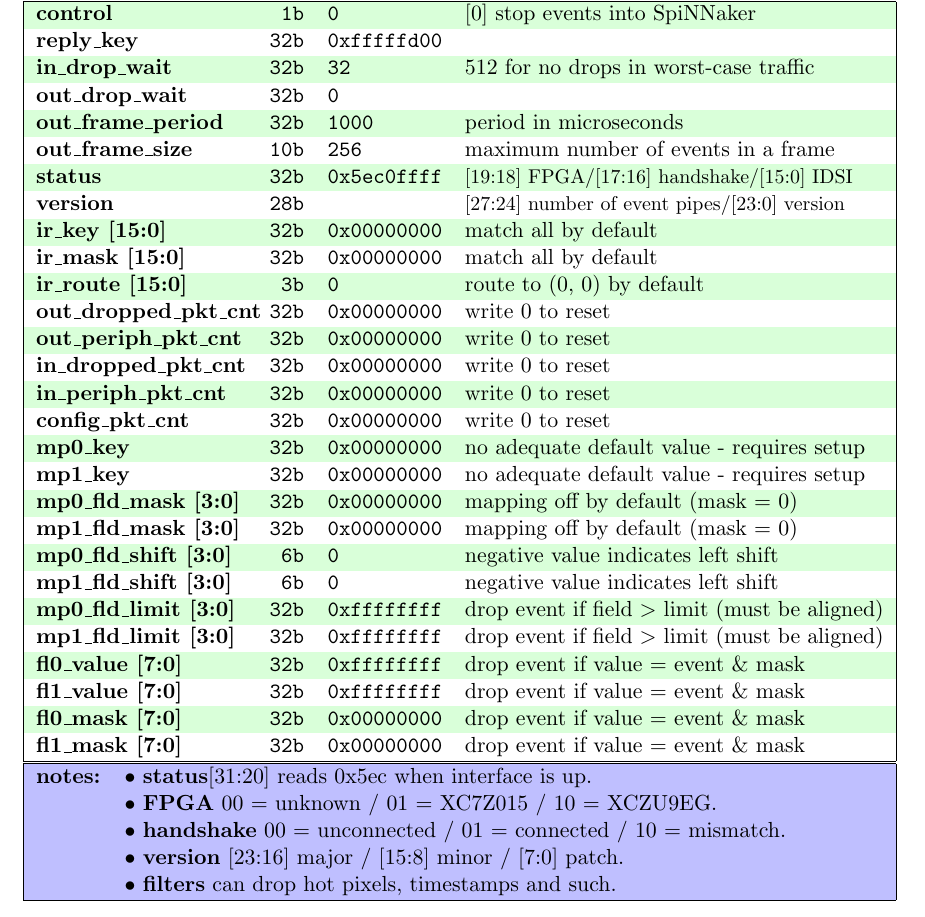
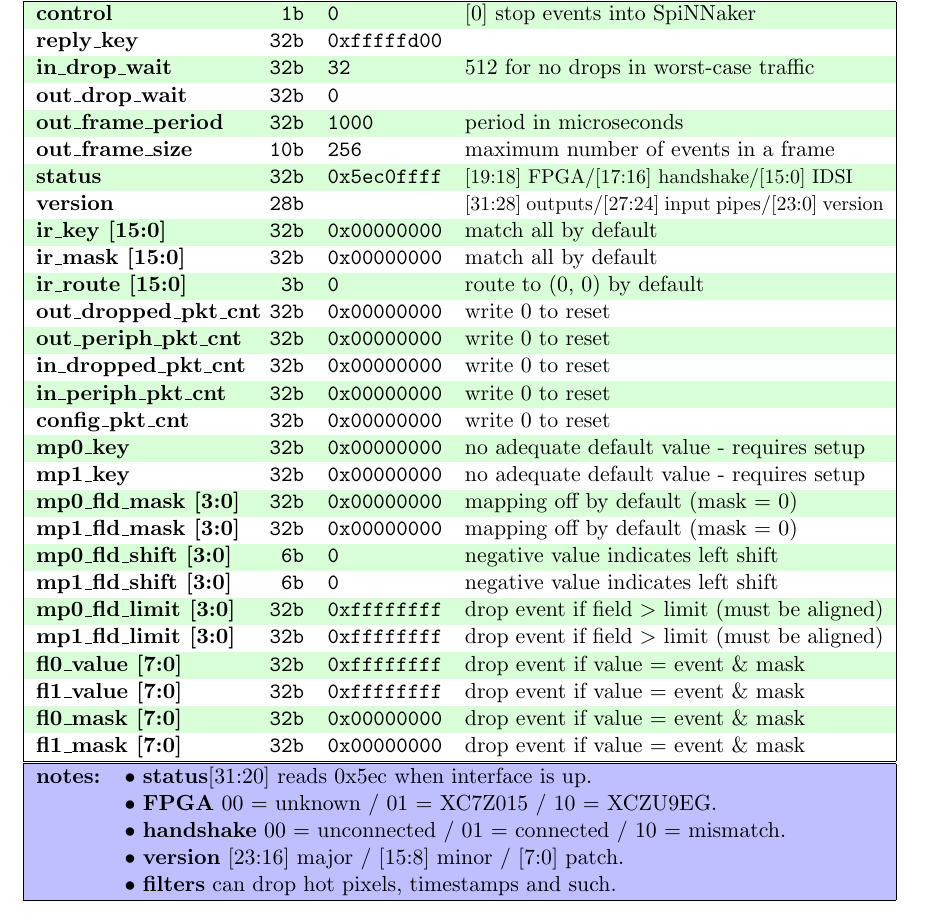
Before and after one commit to SpiNNakerManchester/spif, a LaTeX document (doc/spif_config/spif_config.tex): part of page 5 of 8, cut so that both start at the same text. Compiled offline with pdfLaTeX.

Commit message:
updated documentation to reflect version register change (include output pipes).

```diff
--- a/doc/spif_config/spif_config.tex
+++ b/doc/spif_config/spif_config.tex
@@ -288,7 +288,7 @@
 		\textbf{out\_frame\_period}          & \ttfamily{32b} & \ttfamily{1000}       & period in microseconds \\%
 		\textbf{out\_frame\_size}            & \ttfamily{10b} & \ttfamily{256}        & maximum number of events in a frame \\%
 		\textbf{status}                      & \ttfamily{32b} & \ttfamily{0x5ec0ffff} & {\small [19:18] FPGA/[17:16] handshake/[15:0] IDSI}\\%
-		\textbf{version}                     & \ttfamily{28b} &                       & {\small [27:24] number of event pipes/[23:0] version}\\%
+		\textbf{version}                     & \ttfamily{28b} &                       & {\small [31:28] outputs/[27:24] input pipes/[23:0] version}\\%
 		\textbf{ir\_key [15:0]}              & \ttfamily{32b} & \ttfamily{0x00000000} & match all by default \\%
 		\textbf{ir\_mask [15:0]}             & \ttfamily{32b} & \ttfamily{0x00000000} & match all by default \\%
 		\textbf{ir\_route [15:0]}            & \ttfamily{~3b} & \ttfamily{0}          & route to (0, 0) by default \\%
```
